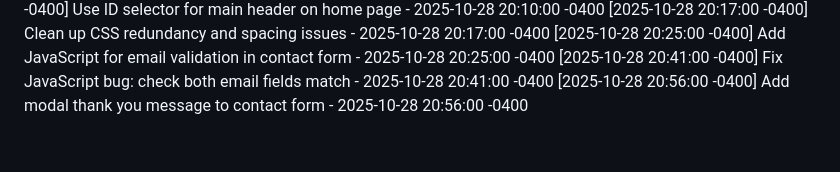
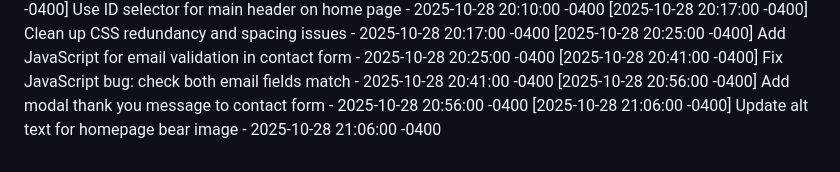
Before and after one commit to avilanoslen2006-png/CaliforniaCityExplorer, a Markdown page: COMMIT_HISTORY.md, the part around the change. GitHub-like rendering.

Commit message:
Update alt text for homepage bear image

```diff
--- a/COMMIT_HISTORY.md
+++ b/COMMIT_HISTORY.md
@@ -28,3 +28,4 @@
 [2025-10-28 20:25:00 -0400] Add JavaScript for email validation in contact form - 2025-10-28 20:25:00 -0400
 [2025-10-28 20:41:00 -0400] Fix JavaScript bug: check both email fields match - 2025-10-28 20:41:00 -0400
 [2025-10-28 20:56:00 -0400] Add modal thank you message to contact form - 2025-10-28 20:56:00 -0400
+[2025-10-28 21:06:00 -0400] Update alt text for homepage bear image - 2025-10-28 21:06:00 -0400
```
